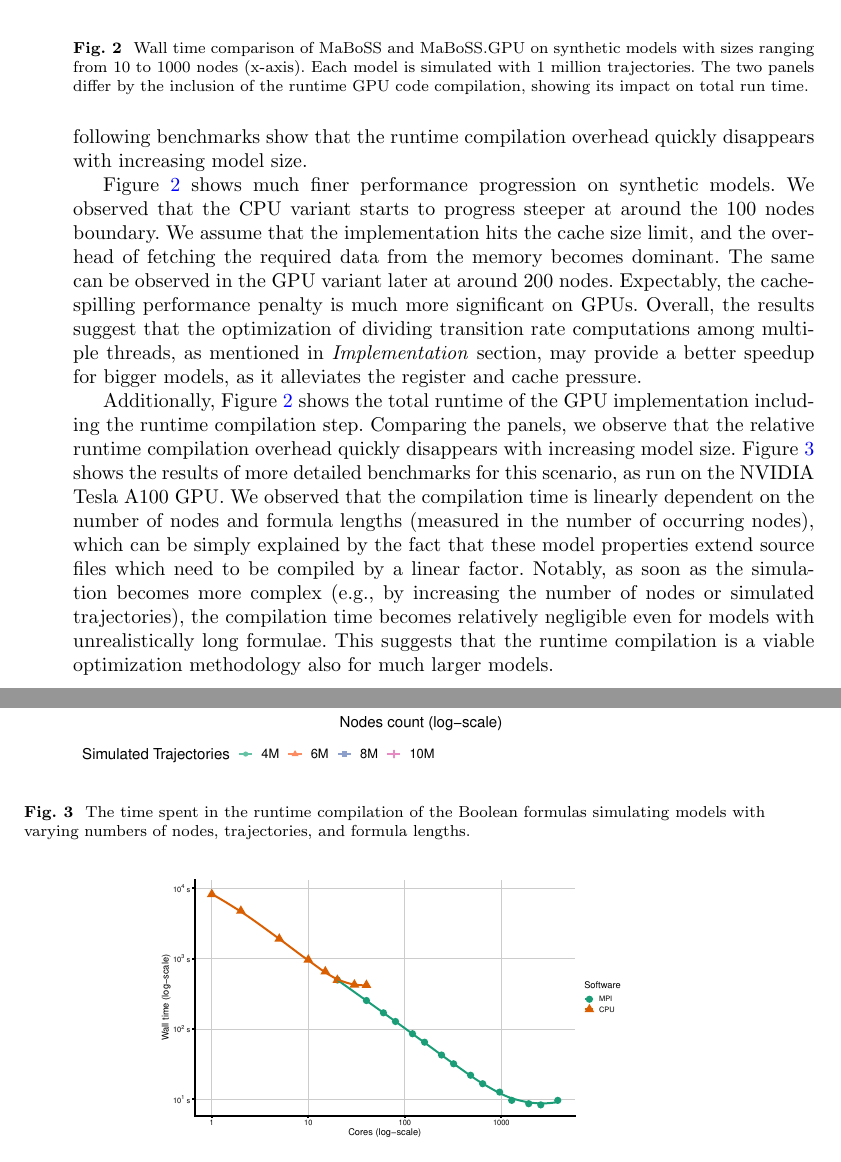
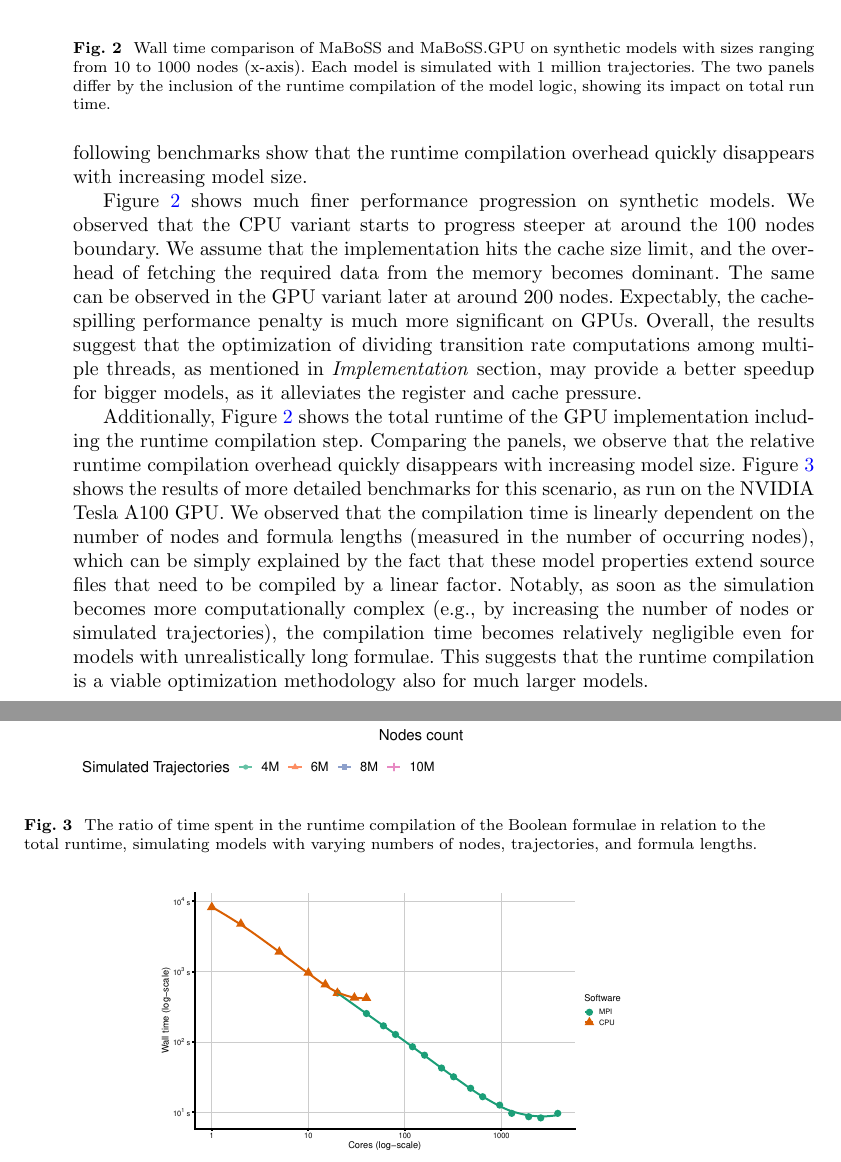
Before and after one commit to asmelko/mabossg-paper, a LaTeX paper (Article.tex): two parts of pages 8 and 9 of 13, joined at a grey line, cut so that both start at the same text. Compiled offline with pdfLaTeX.

Commit message:
more minor stuff

```diff
--- a/Article.tex
+++ b/Article.tex
@@ -258,11 +258,11 @@ As an interesting detail, the hash structures pose a surprising constant-factor
 
 \subsubsection*{Simulation}
 
-In the CPU version of MaBoSS, the simulation part is the most computationally demanding part, with up to 80\% of MaBoSS runtime spent by just evaluating the Boolean formulas (the exact number depends on the model). The original formula evaluation algorithm in MaBoSS used a recursive traversal of the expression tree, which (apart from other issues) causes memory usage patterns unsuitable for GPUs: the memory required per each core is not achievable in current GPUs, and there are typically too many cache misses~\cite{karlsson2000prefetching}.
+In the CPU version of MaBoSS, the simulation part is the most computationally demanding part, with up to 80\% of MaBoSS runtime spent by just evaluating the Boolean formulae (the exact number depends on the model). The original formula evaluation algorithm in MaBoSS used a recursive traversal of the expression tree, which (apart from other issues) causes memory usage patterns unsuitable for GPUs: the memory required per each core is not achievable in current GPUs, and there are typically too many cache misses~\cite{karlsson2000prefetching}.
 
-There are multiple ways to optimize the expression trees for GPUs: One may use a linked data structure that is more cache-friendly such as the van Emde Boas tree layout~\cite{van1975preserving}, or perhaps represent the Boolean formulas as a compact continuous array, or convert it to CNF or DNF (conjunctive or disjunctive normal form) bitmasks that can be easily evaluated by vector instructions. We decided to leave the exact representation choice on the compiler, by encoding the expressions as direct code and using the runtime compilation of GPU code~\cite{nvrtc}. In such an approach, the application reads the model files, writes the formulas as functions in CUDA C++, compiles them using the NVIDIA runtime compiler, and finally runs the simulation --- all without a user intervention.
+There are multiple ways to optimize the expression trees for GPUs: One may use a linked data structure that is more cache-friendly such as the van Emde Boas tree layout~\cite{van1975preserving}, or perhaps represent the Boolean formulae as a compact continuous array, or convert it to CNF or DNF (conjunctive or disjunctive normal form) bitmasks that can be easily evaluated by vector instructions. We decided to leave the exact representation choice on the compiler, by encoding the expressions as direct code and using the runtime compilation of GPU code~\cite{nvrtc}. In such an approach, the application reads the model files, writes the formulae as functions in CUDA C++ language, compiles them using the NVIDIA runtime compiler, and finally runs the simulation on GPU --- all without user intervention.
 
-Using this technique, the Boolean formulas are compiled as functions into a native binary code, which is directly executed by the GPU. As the main advantage, the formulae are encoded in the instructions, preventing unnecessary fetches of the encoded formulas from other memory. At the same time, the compiler may apply a vast spectrum of optimizations on the Boolean formulas, including case analysis and shortcutting, again resulting in faster evaluation.
+Using this technique, the Boolean formulae are compiled as functions into a native binary code, which is directly executed by the GPU. As the main advantage, the formulae are encoded in the instructions, preventing unnecessary fetches of the encoded formulae from other memory. At the same time, the compiler may apply a vast spectrum of optimizations on the Boolean formulae, including case analysis and shortcutting, again resulting in faster evaluation.
 
 A possible drawback of the runtime compilation stems from the relative slowness of the compiler --- for small models, the total execution time of MaBoSS.GPU may be easily dominated by the compilation.
 
@@ -310,12 +310,12 @@ The MPI implementation benchmarks were run on the MareNostrum 4 supercomputer\fo
 
 In Figure~\ref{fig:real}, we compare the wall time of the CPU and GPU implementations on real-world datasets. The GPU implementation is faster than the CPU implementation on all models, and the speedup shows to be more significant on the models with more nodes and longer trajectories. On the \textsc{Montagud} model with 133 nodes, but a relatively short average trajectory, we achieve $145\times$ speedup. On a slightly smaller \textsc{sizek} model with a longer average trajectory, the speedup is up to $326\times$.
 
-It is worth noting that the datacenter GPU performs worse than the laptop GPU. Both devices are bottlenecked by the runtime compilation of the Boolean formulas, however, NVIDIA A100 spends on average around $300$ms more on the compilation step. Subtracting the compilation time, A100 is faster for all models. We did not spend time finding the root cause of this discrepancy since the value is negligible and the following benchmarks show that the runtime compilation overhead quickly disappears with increasing model size.
+It is worth noting that the datacenter GPU performs worse than the laptop GPU. Both devices are bottlenecked by the runtime compilation of the Boolean formulae, however, NVIDIA A100 spends on average around $300$ms more on the compilation step. Subtracting the compilation time, A100 is faster for all models. We did not spend time finding the root cause of this discrepancy since the value is negligible and the following benchmarks show that the runtime compilation overhead quickly disappears with increasing model size.
 
 \begin{figure}
     \centering
     \includegraphics[width=\linewidth]{plots/nodes.pdf}
-    \caption{Wall time comparison of MaBoSS and MaBoSS.GPU on synthetic models with sizes ranging from $10$ to $1000$ nodes (x-axis). Each model is simulated with 1 million trajectories. The two panels differ by the inclusion of the runtime GPU code compilation, showing its impact on total run time.}
+    \caption{Wall time comparison of MaBoSS and MaBoSS.GPU on synthetic models with sizes ranging from $10$ to $1000$ nodes (x-axis). Each model is simulated with 1 million trajectories. The two panels differ by the inclusion of the runtime compilation of the model logic, showing its impact on total run time.}
     \label{fig:synth}
 \end{figure}
 
@@ -324,11 +324,11 @@ Figure~\ref{fig:synth} shows much finer performance progression on synthetic mod
 \begin{figure}
     \centering
     \includegraphics[width=\linewidth]{plots/nodes-compilation-big-NVIDIA Tesla A100 (MaBoSS.GPU).pdf}
-    \caption{The time spent in the runtime compilation of the Boolean formulas simulating models with varying numbers of nodes, trajectories, and formula lengths.}
+    \caption{The ratio of time spent in the runtime compilation of the Boolean formulae in relation to the total runtime, simulating models with varying numbers of nodes, trajectories, and formula lengths.}
     \label{fig:comp}
 \end{figure}
 
-Additionally, Figure~\ref{fig:synth} shows the total runtime of the GPU implementation including the runtime compilation step. Comparing the panels, we observe that the relative runtime compilation overhead quickly disappears with increasing model size. Figure~\ref{fig:comp} shows the results of more detailed benchmarks for this scenario, as run on the NVIDIA Tesla A100 GPU. We observed that the compilation time is linearly dependent on the number of nodes and formula lengths (measured in the number of occurring nodes), which can be simply explained by the fact that these model properties extend source files which need to be compiled by a linear factor. Notably, as soon as the simulation becomes more complex (e.g., by increasing the number of nodes or simulated trajectories), the compilation time becomes relatively negligible even for models with unrealistically long formulae. This suggests that the runtime compilation is a viable optimization methodology also for much larger models.
+Additionally, Figure~\ref{fig:synth} shows the total runtime of the GPU implementation including the runtime compilation step. Comparing the panels, we observe that the relative runtime compilation overhead quickly disappears with increasing model size. Figure~\ref{fig:comp} shows the results of more detailed benchmarks for this scenario, as run on the NVIDIA Tesla A100 GPU. We observed that the compilation time is linearly dependent on the number of nodes and formula lengths (measured in the number of occurring nodes), which can be simply explained by the fact that these model properties extend source files that need to be compiled by a linear factor. Notably, as soon as the simulation becomes more computationally complex (e.g., by increasing the number of nodes or simulated trajectories), the compilation time becomes relatively negligible even for models with unrealistically long formulae. This suggests that the runtime compilation is a viable optimization methodology also for much larger models.
 
 \subsection{Performance of MaBoSS.MPI}
 
```
Also changed, not shown: reviews.txt (+3 -3 lines), plots/nodes-compilation-big-NVIDIA RTX 3070 Laptop (MaBoSS.GPU).pdf, plots/nodes-compilation-big-NVIDIA Tesla A100 (MaBoSS.GPU).pdf, plots/nodes.pdf, plots/real.pdf, plots/sizek_mpi.pdf, plots/synth_mpi.pdf, plots/synth_mpi_speedup.pdf, Article.tex (6 more changed lines), 1 other file.
